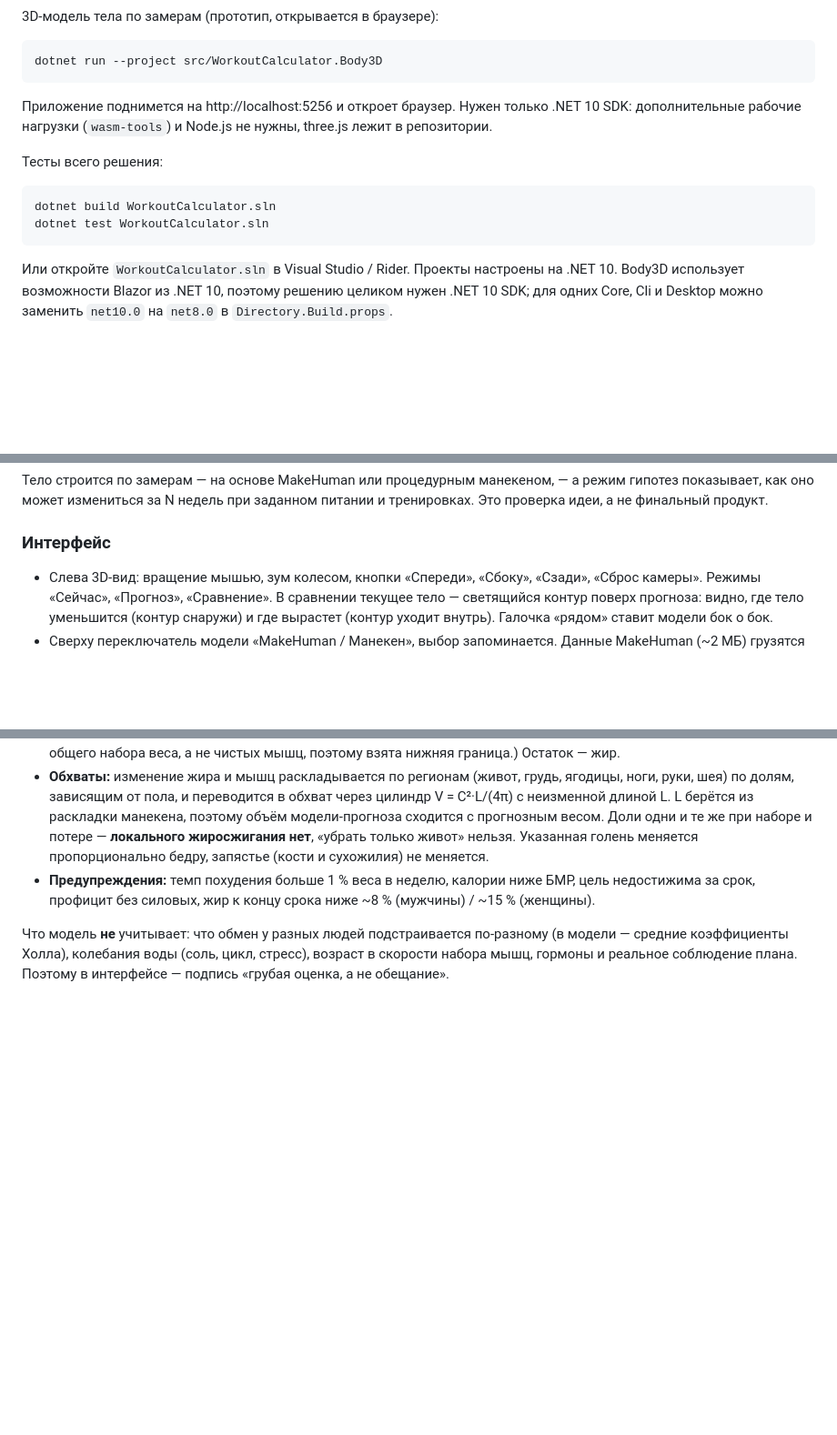
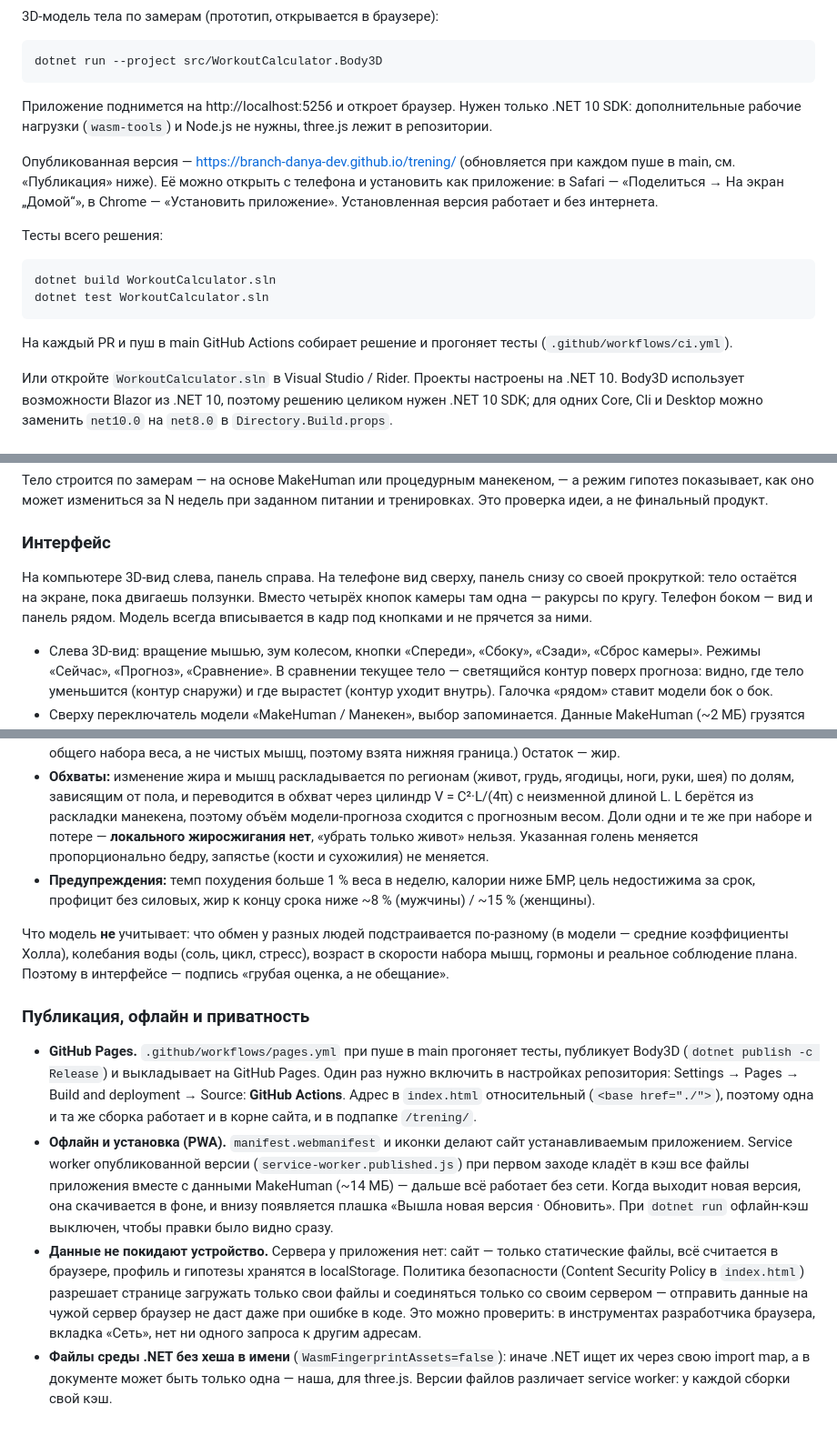
Before and after one commit to branch-danya-dev/trening, a Markdown page: README.md, 3 parts joined by grey strips. Shown at 91% size. Drawn GitHub-style; blank space fills up the shorter version.

Commit message:
README: телефонная версия, публикация, офлайн и приватность
Co-Authored-By: Claude Opus 5.5 <noreply@anthropic.com>
Claude-Session: https://claude.ai/code/session_01Dd9T9uFFSFGXG2GUtP6o4S

````diff
--- a/README.md
+++ b/README.md
@@ -26,12 +26,18 @@ dotnet run --project src/WorkoutCalculator.Body3D
 Приложение поднимется на http://localhost:5256 и откроет браузер. Нужен только .NET 10 SDK:
 дополнительные рабочие нагрузки (`wasm-tools`) и Node.js не нужны, three.js лежит в репозитории.
 
+Опубликованная версия — https://branch-danya-dev.github.io/trening/ (обновляется при каждом пуше в main,
+см. «Публикация» ниже). Её можно открыть с телефона и установить как приложение: в Safari — «Поделиться →
+На экран „Домой“», в Chrome — «Установить приложение». Установленная версия работает и без интернета.
+
 Тесты всего решения:
 
 ```bash
 dotnet build WorkoutCalculator.sln
 dotnet test WorkoutCalculator.sln
 ```
+
+На каждый PR и пуш в main GitHub Actions собирает решение и прогоняет тесты (`.github/workflows/ci.yml`).
 
 Или откройте `WorkoutCalculator.sln` в Visual Studio / Rider.
 Проекты настроены на .NET 10. Body3D использует возможности Blazor из .NET 10, поэтому решению целиком нужен
@@ -83,6 +89,10 @@ dotnet test WorkoutCalculator.sln
 а не финальный продукт.
 
 ### Интерфейс
+
+На компьютере 3D-вид слева, панель справа. На телефоне вид сверху, панель снизу со своей прокруткой: тело
+остаётся на экране, пока двигаешь ползунки. Вместо четырёх кнопок камеры там одна — ракурсы по кругу.
+Телефон боком — вид и панель рядом. Модель всегда вписывается в кадр под кнопками и не прячется за ними.
 
 - Слева 3D-вид: вращение мышью, зум колесом, кнопки «Спереди», «Сбоку», «Сзади», «Сброс камеры».
   Режимы «Сейчас», «Прогноз», «Сравнение». В сравнении текущее тело — светящийся контур поверх прогноза:
@@ -284,3 +294,24 @@ ANSUR II — антропометрическое обследование ар
 Что модель **не** учитывает: что обмен у разных людей подстраивается по-разному (в модели — средние
 коэффициенты Холла), колебания воды (соль, цикл, стресс), возраст в скорости набора мышц, гормоны
 и реальное соблюдение плана. Поэтому в интерфейсе — подпись «грубая оценка, а не обещание».
+
+### Публикация, офлайн и приватность
+
+- **GitHub Pages.** `.github/workflows/pages.yml` при пуше в main прогоняет тесты, публикует Body3D
+  (`dotnet publish -c Release`) и выкладывает на GitHub Pages. Один раз нужно включить в настройках
+  репозитория: Settings → Pages → Build and deployment → Source: **GitHub Actions**. Адрес в `index.html`
+  относительный (`<base href="./">`), поэтому одна и та же сборка работает и в корне сайта, и в подпапке
+  `/trening/`.
+- **Офлайн и установка (PWA).** `manifest.webmanifest` и иконки делают сайт устанавливаемым приложением.
+  Service worker опубликованной версии (`service-worker.published.js`) при первом заходе кладёт в кэш все
+  файлы приложения вместе с данными MakeHuman (~14 МБ) — дальше всё работает без сети. Когда выходит новая
+  версия, она скачивается в фоне, и внизу появляется плашка «Вышла новая версия · Обновить». При
+  `dotnet run` офлайн-кэш выключен, чтобы правки было видно сразу.
+- **Данные не покидают устройство.** Сервера у приложения нет: сайт — только статические файлы, всё
+  считается в браузере, профиль и гипотезы хранятся в localStorage. Политика безопасности (Content Security
+  Policy в `index.html`) разрешает странице загружать только свои файлы и соединяться только со своим
+  сервером — отправить данные на чужой сервер браузер не даст даже при ошибке в коде. Это можно проверить:
+  в инструментах разработчика браузера, вкладка «Сеть», нет ни одного запроса к другим адресам.
+- **Файлы среды .NET без хеша в имени** (`WasmFingerprintAssets=false`): иначе .NET ищет их через свою
+  import map, а в документе может быть только одна — наша, для three.js. Версии файлов различает service
+  worker: у каждой сборки свой кэш.
````
